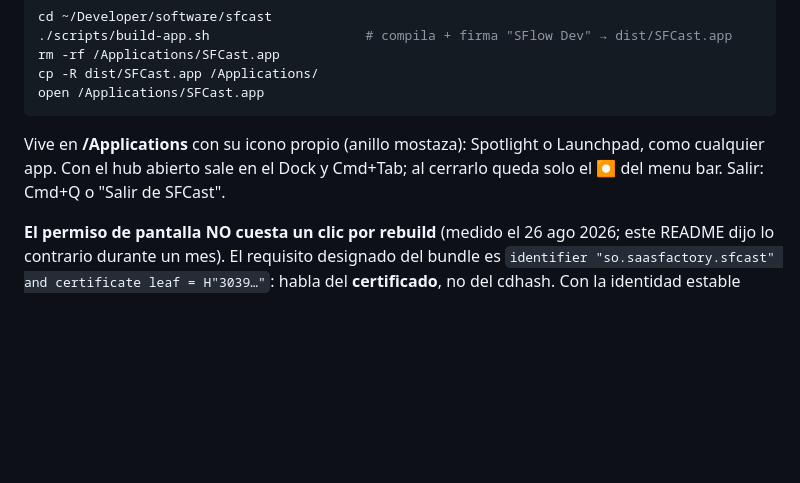
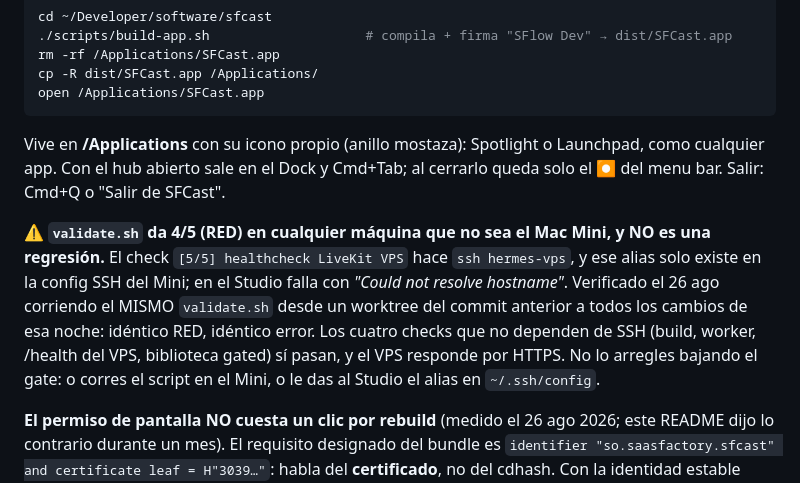
Before and after one commit to daniel-carreon/sfcast, a Markdown page: README.md, the part around the change. Rendered like a GitHub page; blank space fills up the shorter version.

Commit message:
docs: validate.sh es RED fuera del Mini por el alias SSH, no por el código
Medido, no argumentado: se corrió el MISMO validate.sh desde un worktree del
commit 8872827 —el código de anoche, antes de la primera línea de esta sesión—
y da el idéntico VALIDATE: RED con el idéntico 'Could not resolve hostname
hermes-vps'. El check [5/5] hace ssh a un alias que solo existe en la config del
Mac Mini.

Los cuatro checks que no dependen de SSH pasan, el VPS responde por HTTPS, y el
diff de la noche son 1,166 líneas con cero menciones de red.

Se documenta en el README para que la próxima sesión no queme una hora
persiguiendo un rojo ambiental, y con la advertencia de no 'arreglarlo' bajando
el gate — eso sería trucar la vara en vez de pasarla.

Co-Authored-By: Claude Opus 5 <noreply@anthropic.com>

```diff
--- a/README.md
+++ b/README.md
@@ -63,6 +63,15 @@ open /Applications/SFCast.app
 Vive en **/Applications** con su icono propio (anillo mostaza): Spotlight o
 Launchpad, como cualquier app. Con el hub abierto sale en el Dock y Cmd+Tab; al
 cerrarlo queda solo el ⏺ del menu bar. Salir: Cmd+Q o "Salir de SFCast".
+
+⚠️ **`validate.sh` da 4/5 (RED) en cualquier máquina que no sea el Mac Mini, y NO es una
+regresión.** El check `[5/5] healthcheck LiveKit VPS` hace `ssh hermes-vps`, y ese alias solo
+existe en la config SSH del Mini; en el Studio falla con *"Could not resolve hostname"*.
+Verificado el 26 ago corriendo el MISMO `validate.sh` desde un worktree del commit anterior a
+todos los cambios de esa noche: idéntico RED, idéntico error. Los cuatro checks que no
+dependen de SSH (build, worker, /health del VPS, biblioteca gated) sí pasan, y el VPS
+responde por HTTPS. No lo arregles bajando el gate: o corres el script en el Mini, o le das
+al Studio el alias en `~/.ssh/config`.
 
 **El permiso de pantalla NO cuesta un clic por rebuild** (medido el 26 ago 2026;
 este README dijo lo contrario durante un mes). El requisito designado del bundle
```
